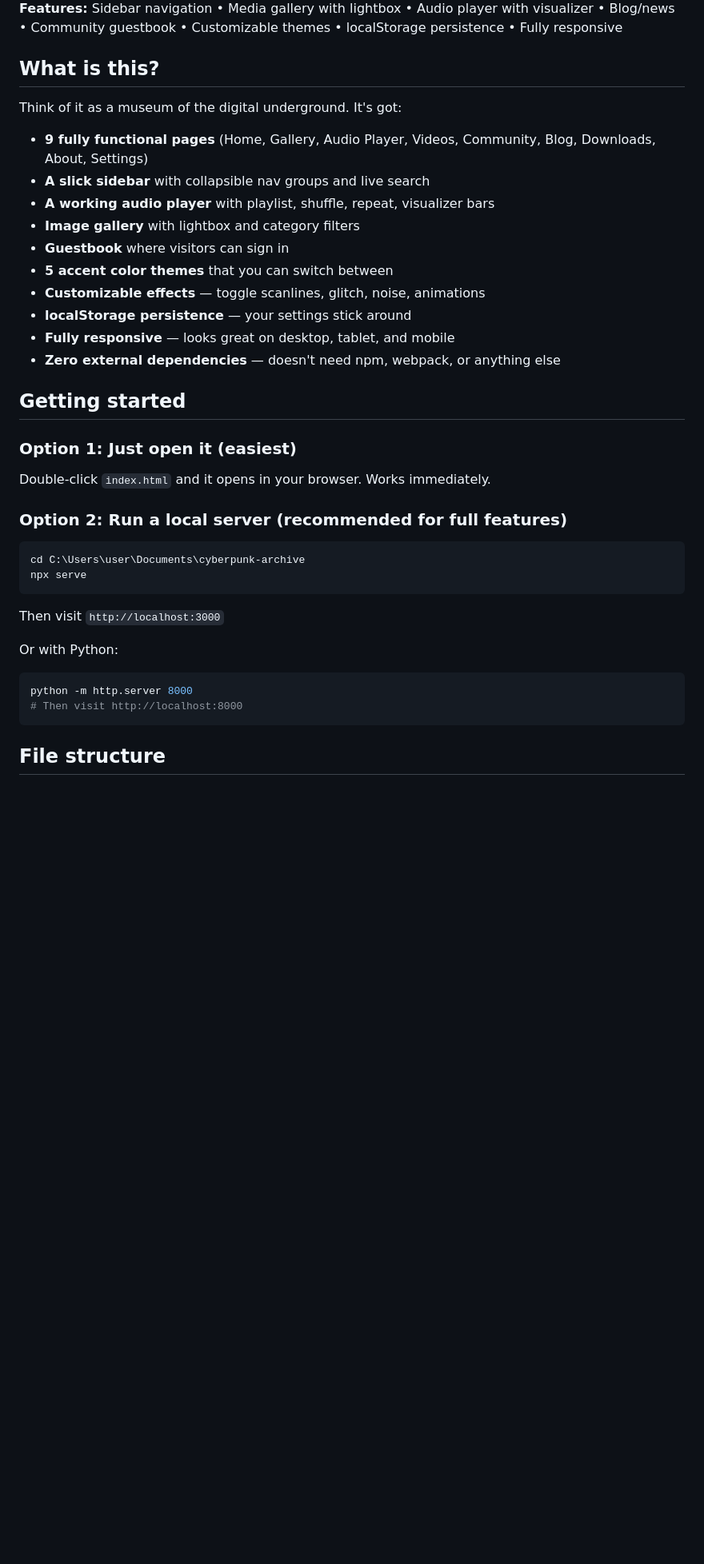
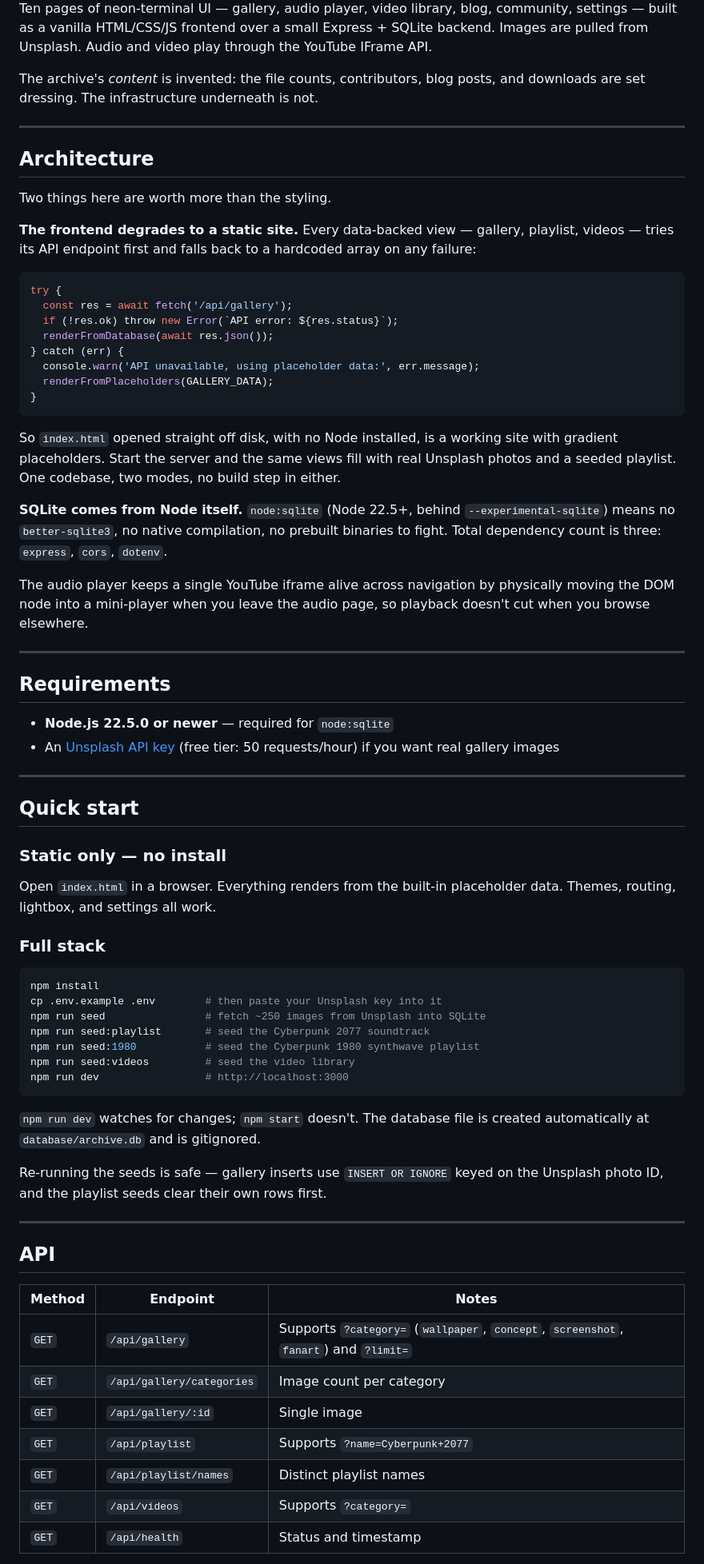
Before and after one commit to chrisorozco305/cyberpunk-archive, a Markdown page: README.md, the part around one of its changes. Shown at 80% size. GitHub-like rendering; blank space fills up the shorter version.

````diff
--- a/README.md
+++ b/README.md
@@ -6,36 +6,75 @@ A fully functional, neon-drenched digital archive website celebrating cyberpunk
 
-**Features:** Sidebar navigation • Media gallery with lightbox • Audio player with visualizer • Blog/news • Community guestbook • Customizable themes • localStorage persistence • Fully responsive
+Ten pages of neon-terminal UI — gallery, audio player, video library, blog, community, settings — built as a vanilla HTML/CSS/JS frontend over a small Express + SQLite backend. Images are pulled from Unsplash. Audio and video play through the YouTube IFrame API.
 
-## What is this?
+The archive's *content* is invented: the file counts, contributors, blog posts, and downloads are set dressing. The infrastructure underneath is not.
 
-Think of it as a museum of the digital underground. It's got:
-- **9 fully functional pages** (Home, Gallery, Audio Player, Videos, Community, Blog, Downloads, About, Settings)
-- **A slick sidebar** with collapsible nav groups and live search
-- **A working audio player** with playlist, shuffle, repeat, visualizer bars
-- **Image gallery** with lightbox and category filters
-- **Guestbook** where visitors can sign in
-- **5 accent color themes** that you can switch between
-- **Customizable effects** — toggle scanlines, glitch, noise, animations
-- **localStorage persistence** — your settings stick around
-- **Fully responsive** — looks great on desktop, tablet, and mobile
-- **Zero external dependencies** — doesn't need npm, webpack, or anything else
+---
 
-## Getting started
+## Architecture
 
-### Option 1: Just open it (easiest)
-Double-click `index.html` and it opens in your browser. Works immediately.
+Two things here are worth more than the styling.
 
-### Option 2: Run a local server (recommended for full features)
-```bash
-cd C:\Users\user\Documents\cyberpunk-archive
-npx serve
-```
-Then visit `http://localhost:3000`
+**The frontend degrades to a static site.** Every data-backed view — gallery, playlist, videos — tries its API endpoint first and falls back to a hardcoded array on any failure:
 
-Or with Python:
-```bash
-python -m http.server 8000
-# Then visit http://localhost:8000
+```js
+try {
+  const res = await fetch('/api/gallery');
+  if (!res.ok) throw new Error(`API error: ${res.status}`);
+  renderFromDatabase(await res.json());
+} catch (err) {
+  console.warn('API unavailable, using placeholder data:', err.message);
+  renderFromPlaceholders(GALLERY_DATA);
+}
 ```
 
-## File structure
+So `index.html` opened straight off disk, with no Node installed, is a working site with gradient placeholders. Start the server and the same views fill with real Unsplash photos and a seeded playlist. One codebase, two modes, no build step in either.
+
+**SQLite comes from Node itself.** `node:sqlite` (Node 22.5+, behind `--experimental-sqlite`) means no `better-sqlite3`, no native compilation, no prebuilt binaries to fight. Total dependency count is three: `express`, `cors`, `dotenv`.
+
+The audio player keeps a single YouTube iframe alive across navigation by physically moving the DOM node into a mini-player when you leave the audio page, so playback doesn't cut when you browse elsewhere.
+
+---
+
+## Requirements
+
+- **Node.js 22.5.0 or newer** — required for `node:sqlite`
+- An [Unsplash API key](https://unsplash.com/developers) (free tier: 50 requests/hour) if you want real gallery images
+
+---
+
+## Quick start
+
+### Static only — no install
+
+Open `index.html` in a browser. Everything renders from the built-in placeholder data. Themes, routing, lightbox, and settings all work.
+
+### Full stack
+
+```bash
+npm install
+cp .env.example .env        # then paste your Unsplash key into it
+npm run seed                # fetch ~250 images from Unsplash into SQLite
+npm run seed:playlist       # seed the Cyberpunk 2077 soundtrack
+npm run seed:1980           # seed the Cyberpunk 1980 synthwave playlist
+npm run seed:videos         # seed the video library
+npm run dev                 # http://localhost:3000
+```
+
+`npm run dev` watches for changes; `npm start` doesn't. The database file is created automatically at `database/archive.db` and is gitignored.
+
+Re-running the seeds is safe — gallery inserts use `INSERT OR IGNORE` keyed on the Unsplash photo ID, and the playlist seeds clear their own rows first.
+
+---
+
+## API
+
+| Method | Endpoint | Notes |
+|---|---|---|
+| `GET` | `/api/gallery` | Supports `?category=` (`wallpaper`, `concept`, `screenshot`, `fanart`) and `?limit=` |
+| `GET` | `/api/gallery/categories` | Image count per category |
+| `GET` | `/api/gallery/:id` | Single image |
+| `GET` | `/api/playlist` | Supports `?name=Cyberpunk+2077` |
+| `GET` | `/api/playlist/names` | Distinct playlist names |
+| `GET` | `/api/videos` | Supports `?category=` |
+| `GET` | `/api/health` | Status and timestamp |
+
````
Also changed, not shown: other parts of README.md (+36 -163 lines).
